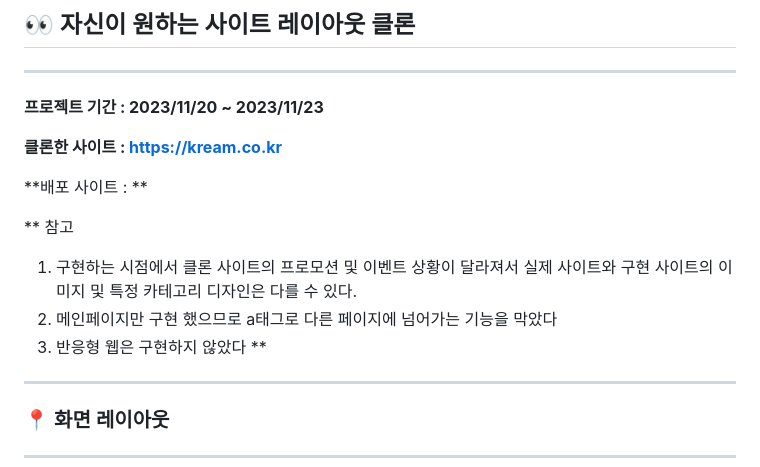
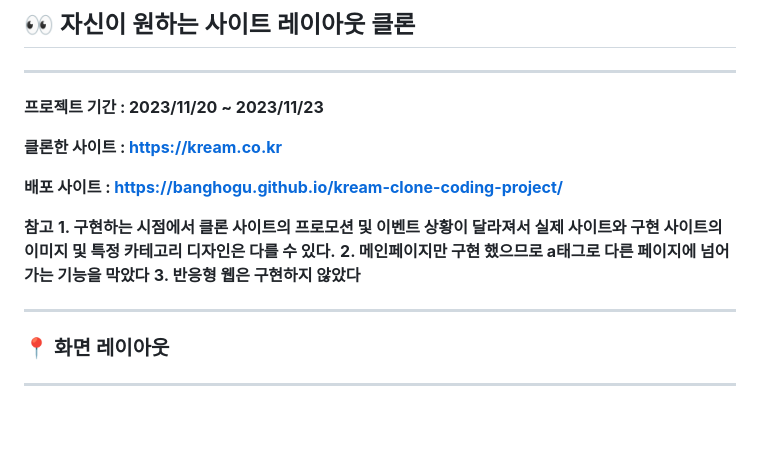
Before and after one commit to banghogu/Kream-CloneCoding-With-HTML-CSS, a Markdown page: README.md, the part around the change. GitHub-like rendering; blank space fills up the shorter version.

```diff
--- a/README.md
+++ b/README.md
@@ -8,14 +8,14 @@
 
 **클론한 사이트 : https://kream.co.kr**
 
-**배포 사이트 : **
+**배포 사이트 : https://banghogu.github.io/kream-clone-coding-project/**
 
-**
-참고
-1. 구현하는 시점에서 클론 사이트의 프로모션 및 이벤트 상황이 달라져서 실제 사이트와 구현 사이트의 이미지 및 특정 카테고리 디자인은 다를 수 있다.
-2. 메인페이지만 구현 했으므로 a태그로 다른 페이지에 넘어가는 기능을 막았다
-3. 반응형 웹은 구현하지 않았다
-**
+
+**참고**
+**1. 구현하는 시점에서 클론 사이트의 프로모션 및 이벤트 상황이 달라져서 실제 사이트와 구현 사이트의 이미지 및 특정 카테고리 디자인은 다를 수 있다.**
+**2. 메인페이지만 구현 했으므로 a태그로 다른 페이지에 넘어가는 기능을 막았다**
+**3. 반응형 웹은 구현하지 않았다**
+
 
 
 <hr>
```
